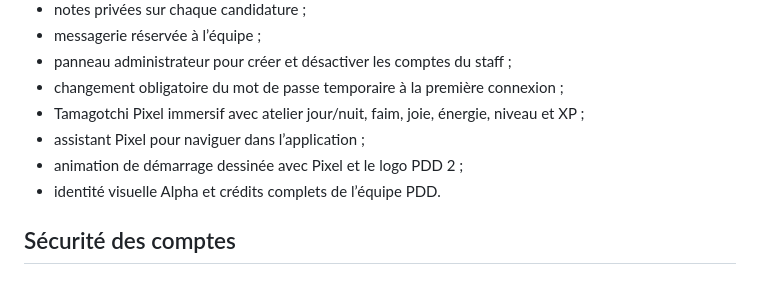
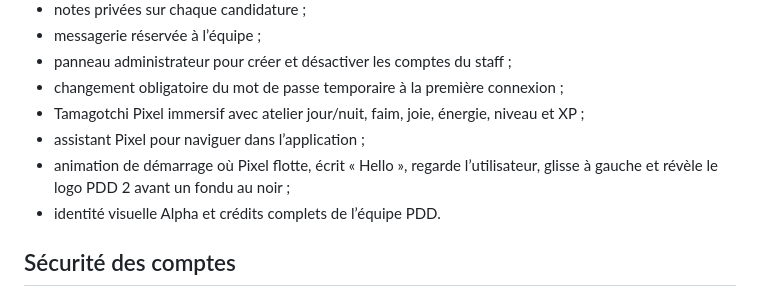
Before and after one commit to Eitan1414/Pixel-everywhere, a Markdown page: README.md, the part around the change. GitHub-like rendering.

Commit message:
Update README.md for Pixel Hello intro

```diff
--- a/README.md
+++ b/README.md
@@ -16,7 +16,8 @@ une communauté consacrée au dessin, au gaming et au partage de créations.
 - changement obligatoire du mot de passe temporaire à la première connexion ;
 - Tamagotchi Pixel immersif avec atelier jour/nuit, faim, joie, énergie, niveau et XP ;
 - assistant Pixel pour naviguer dans l’application ;
-- animation de démarrage dessinée avec Pixel et le logo PDD 2 ;
+- animation de démarrage où Pixel flotte, écrit « Hello », regarde l’utilisateur,
+  glisse à gauche et révèle le logo PDD 2 avant un fondu au noir ;
 - identité visuelle Alpha et crédits complets de l’équipe PDD.
 
 ## Sécurité des comptes
```
